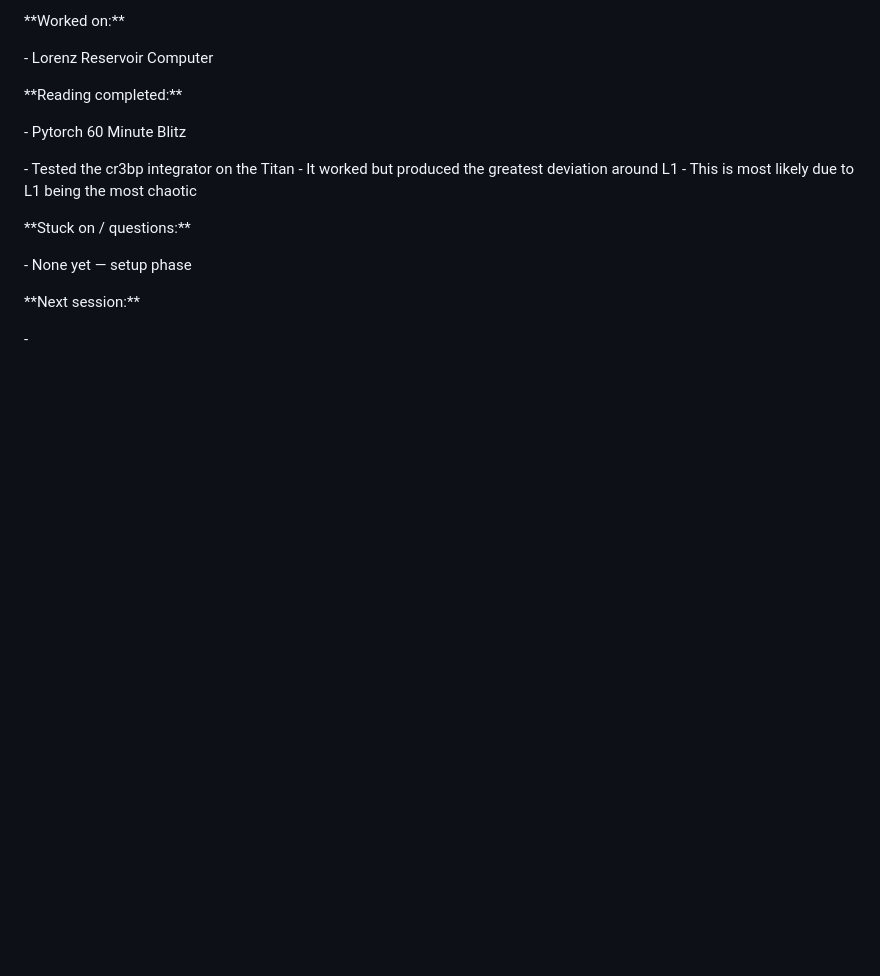
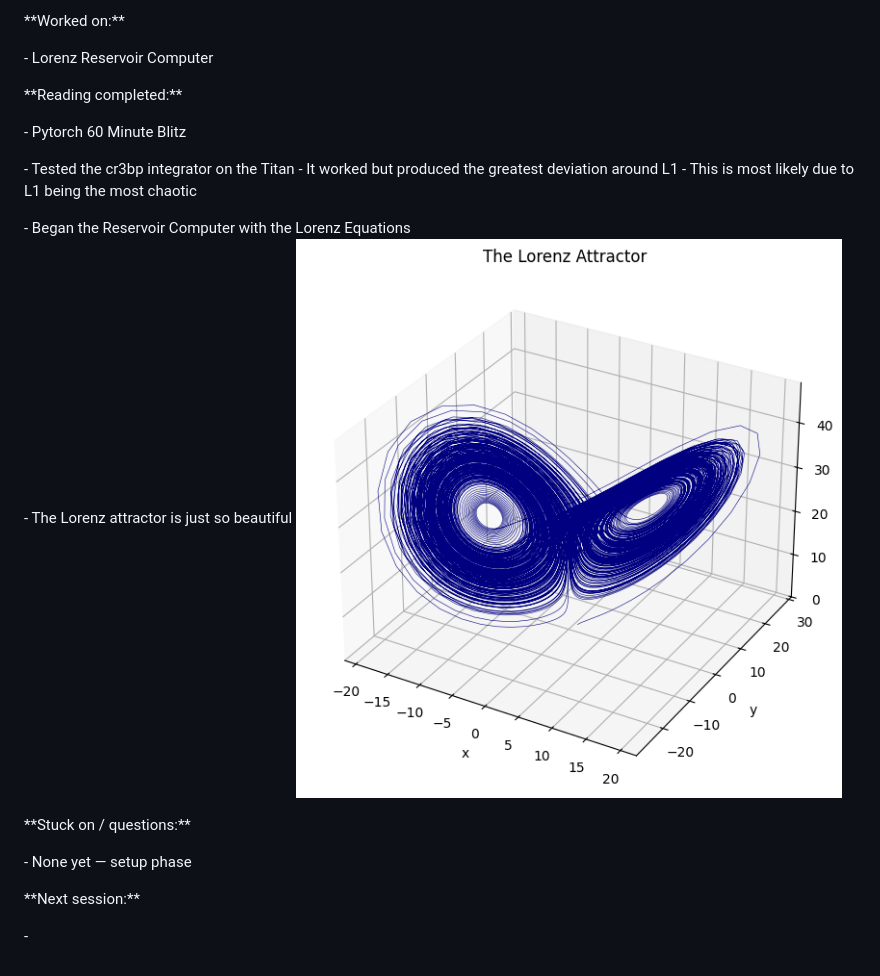
Before and after one commit to bibidybopoly/qpit-cr3bp, a Markdown page: docs/research_log.md, the part around the change. Rendered like a GitHub page; pictures changed too: docs/output.png (added); blank space fills up the shorter version.

Commit message:
Lorenz Attractor Generator

```diff
--- a/docs/research_log.md
+++ b/docs/research_log.md
@@ -533,6 +533,10 @@
 \- It worked but produced the greatest deviation around L1
 \- This is most likely due to L1 being the most chaotic
 
+\- Began the Reservoir Computer with the Lorenz Equations
+\- The Lorenz attractor is just so beautiful
+![Description of image](output.png)
+
 
 
 \*\*Stuck on / questions:\*\*
```
Also changed, not shown: 1 other file.
